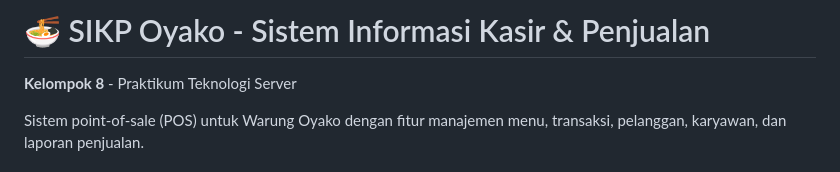
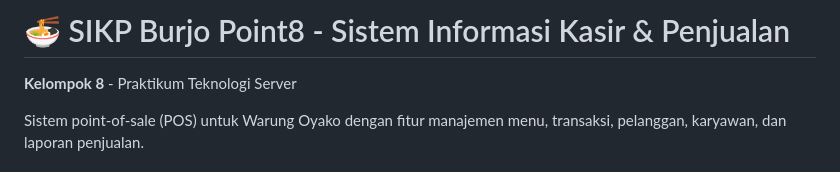
Before and after one commit to NDI05/praktikum-tekser-kelompok-8, a Markdown page: README.md, the part around the change. GitHub-like rendering.

Commit message:
Burjo Point 8 change

```diff
--- a/README.md
+++ b/README.md
@@ -1,4 +1,4 @@
-# 🍜 SIKP Oyako - Sistem Informasi Kasir & Penjualan
+# 🍜 SIKP Burjo Point8 - Sistem Informasi Kasir & Penjualan
 
 **Kelompok 8** - Praktikum Teknologi Server
 
```
